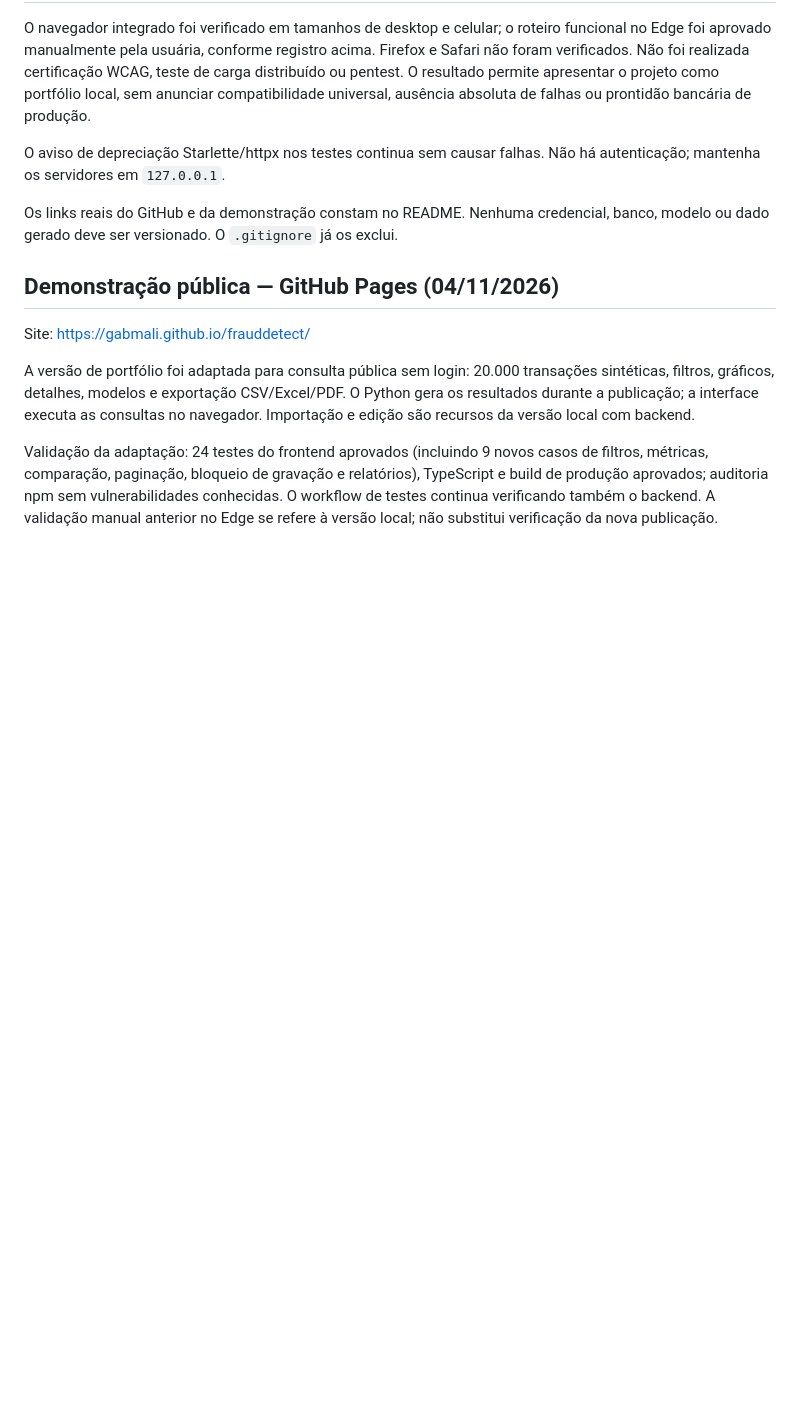
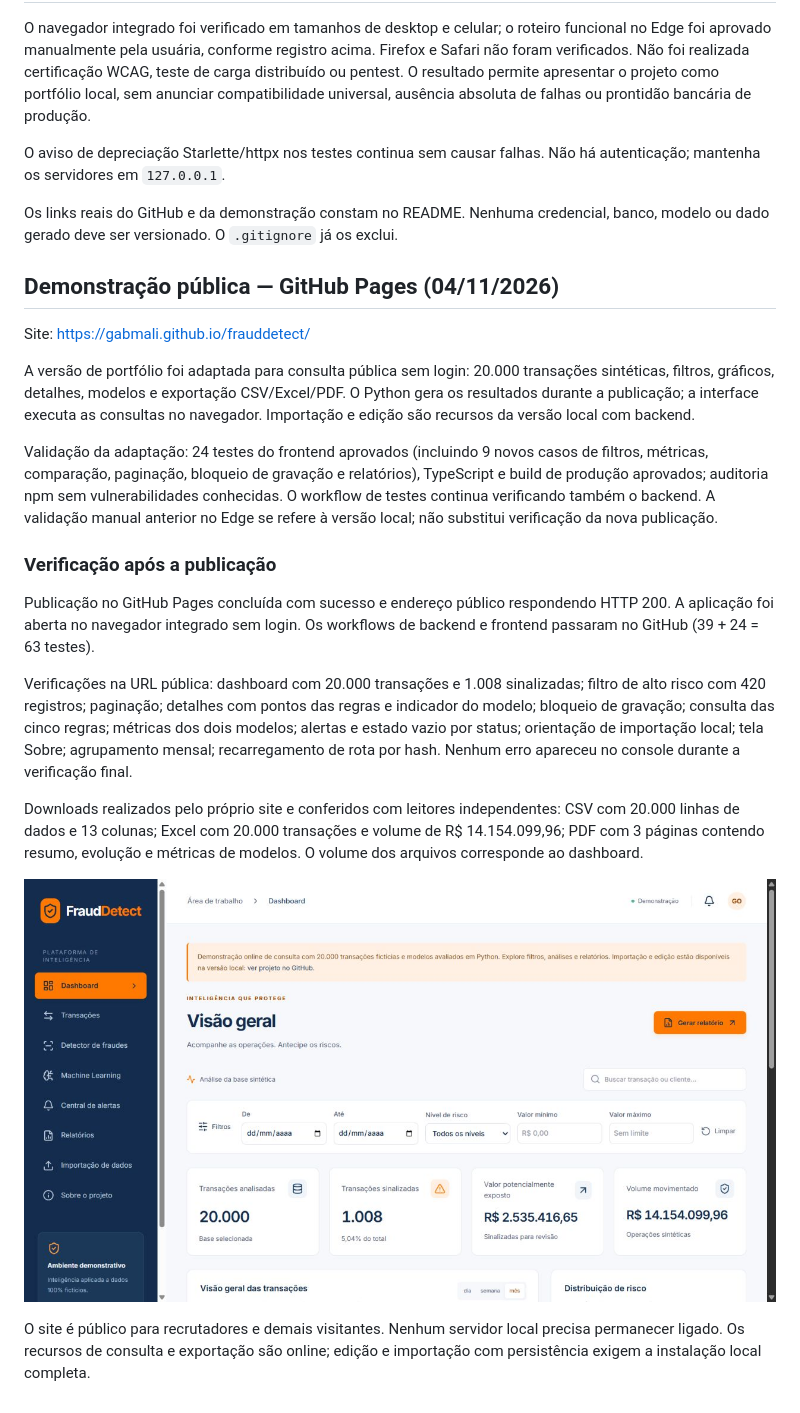
Before and after one commit to gabmali/frauddetect, a Markdown page: docs/PORTFOLIO.md, the part around the change. Drawn GitHub-style; pictures changed too: docs/screenshots/github-pages-publicado.jpg (added); blank space fills up the shorter version.

Commit message:
Registra validação e evidência do site público

```diff
--- a/docs/PORTFOLIO.md
+++ b/docs/PORTFOLIO.md
@@ -85,3 +85,16 @@ Site: https://gabmali.github.io/frauddetect/
 A versão de portfólio foi adaptada para consulta pública sem login: 20.000 transações sintéticas, filtros, gráficos, detalhes, modelos e exportação CSV/Excel/PDF. O Python gera os resultados durante a publicação; a interface executa as consultas no navegador. Importação e edição são recursos da versão local com backend.
 
 Validação da adaptação: 24 testes do frontend aprovados (incluindo 9 novos casos de filtros, métricas, comparação, paginação, bloqueio de gravação e relatórios), TypeScript e build de produção aprovados; auditoria npm sem vulnerabilidades conhecidas. O workflow de testes continua verificando também o backend. A validação manual anterior no Edge se refere à versão local; não substitui verificação da nova publicação.
+
+
+### Verificação após a publicação
+
+Publicação no GitHub Pages concluída com sucesso e endereço público respondendo HTTP 200. A aplicação foi aberta no navegador integrado sem login. Os workflows de backend e frontend passaram no GitHub (39 + 24 = 63 testes).
+
+Verificações na URL pública: dashboard com 20.000 transações e 1.008 sinalizadas; filtro de alto risco com 420 registros; paginação; detalhes com pontos das regras e indicador do modelo; bloqueio de gravação; consulta das cinco regras; métricas dos dois modelos; alertas e estado vazio por status; orientação de importação local; tela Sobre; agrupamento mensal; recarregamento de rota por hash. Nenhum erro apareceu no console durante a verificação final.
+
+Downloads realizados pelo próprio site e conferidos com leitores independentes: CSV com 20.000 linhas de dados e 13 colunas; Excel com 20.000 transações e volume de R$ 14.154.099,96; PDF com 3 páginas contendo resumo, evolução e métricas de modelos. O volume dos arquivos corresponde ao dashboard.
+
+![Demonstração pública funcionando](screenshots/github-pages-publicado.jpg)
+
+O site é público para recrutadores e demais visitantes. Nenhum servidor local precisa permanecer ligado. Os recursos de consulta e exportação são online; edição e importação com persistência exigem a instalação local completa.
```
Also changed, not shown: README.md (+1 -1 lines).
